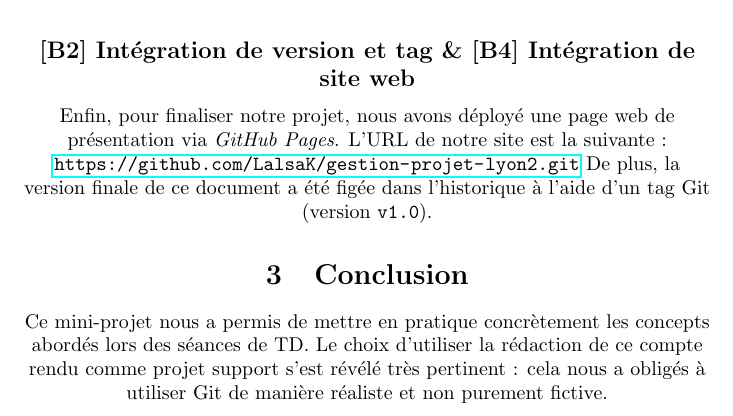
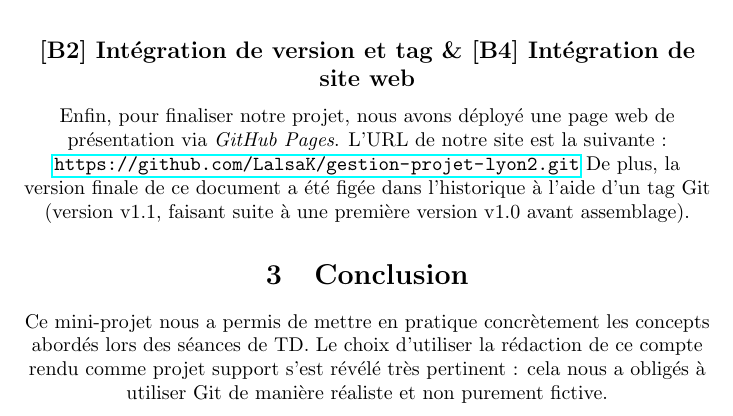
Before and after one commit to LalsaK/gestion-projet-lyon2, a LaTeX document (rapport.tex, which reads section2.tex): part of page 6 of 8, cut so that both start at the same text. Compiled offline with pdfLaTeX.

Commit message:
Mise à jour tag

```diff
--- a/section2.tex
+++ b/section2.tex
@@ -65,7 +65,8 @@ Pour démontrer notre capacité à gérer une dépendance externe[cite: 36], nou
 \subsection*{[B2] Intégration de version et tag \& [B4] Intégration de site web}
 Enfin, pour finaliser notre projet, nous avons déployé une page web de présentation via \textit{GitHub Pages}.
 L'URL de notre site est la suivante : \url{https://github.com/LalsaK/gestion-projet-lyon2.git}
-De plus, la version finale de ce document a été figée dans l'historique à l'aide d'un tag Git (version \texttt{v1.0}).
+De plus, la version finale de ce document a été figée dans l'historique à l'aide d'un tag Git (version v1.1, faisant suite à une première version v1.0 avant assemblage).
+
 
 \begin{figure}[h]
 \centering
```
